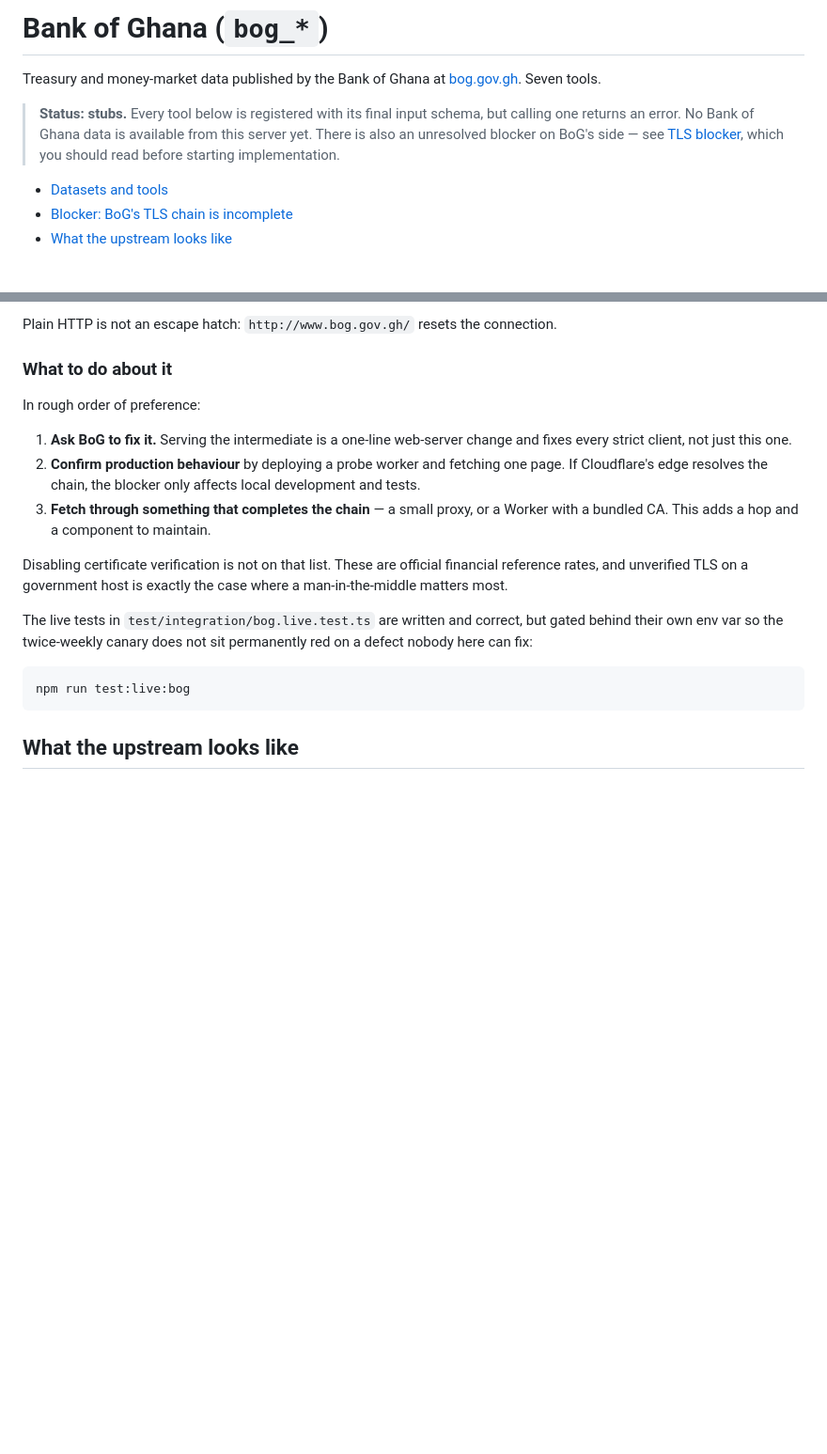
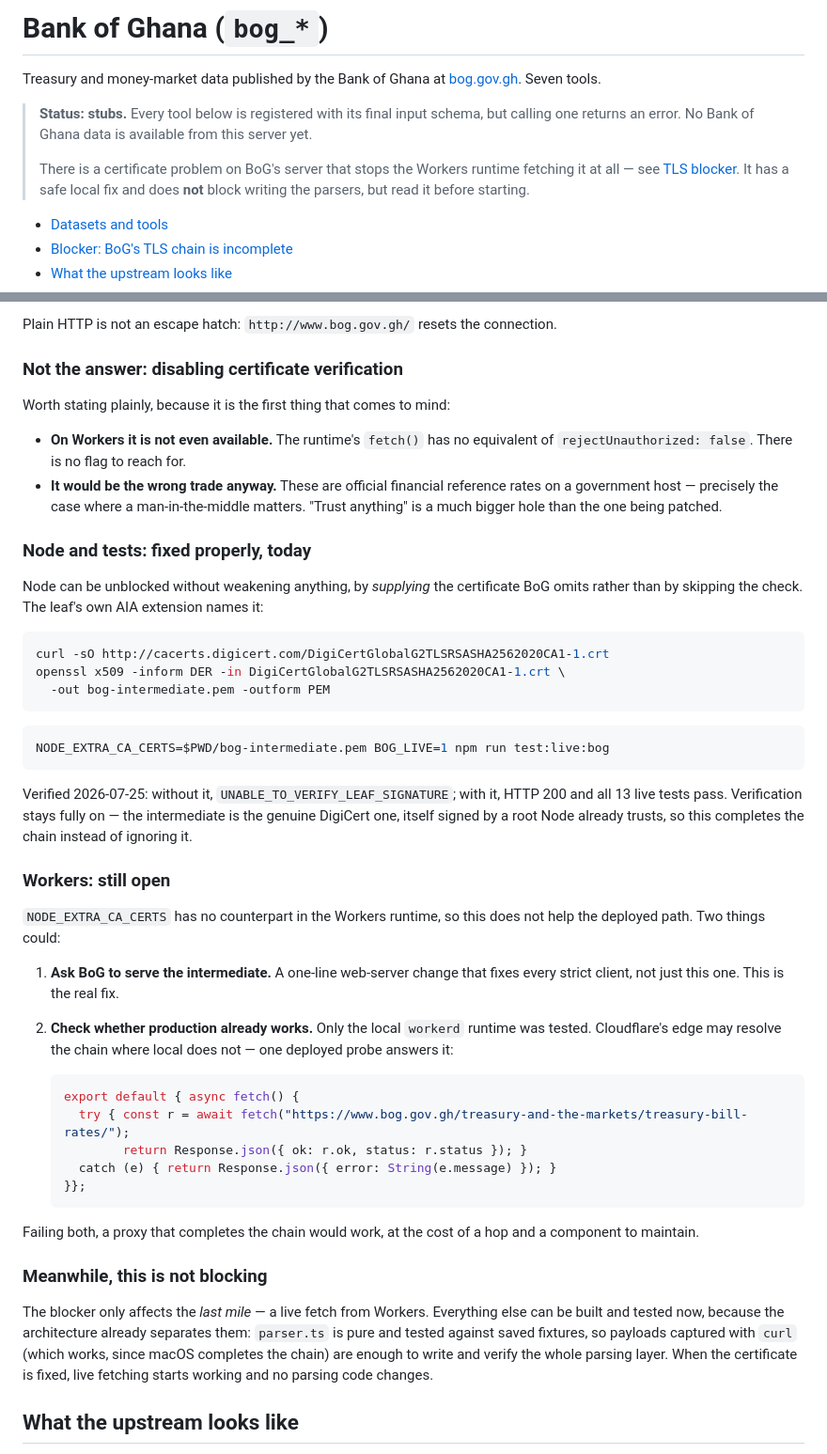
Before and after one commit to epigos/ghana-data-mcp, a Markdown page: docs/BOG.md, 2 parts joined by grey strips. Shown at 94% size. Rendered like a GitHub page; blank space fills up the shorter version.

Commit message:
Document the safe fix for BoG's certificate chain
Answers the obvious question — should we skip TLS verification — with no, and
records what actually works.

On Workers the option does not exist: the runtime's fetch() has no equivalent of
rejectUnauthorized: false. And it would be the wrong trade regardless, on a
government host serving official financial reference rates.

Node can be fixed properly instead, by supplying the certificate BoG omits rather
than skipping the check. The leaf's AIA extension names it; with the genuine
DigiCert intermediate in NODE_EXTRA_CA_CERTS, the fetch returns 200 and all 13
BoG live tests pass, with verification fully intact.

That leaves only the deployed path uncertain, and the note now says what would
settle it: ask BoG to serve the intermediate, or deploy a one-file probe to find
out whether Cloudflare's edge already resolves the chain where local workerd does
not.

Also records that this does not block the work. The rate pages turn out to be
wpDataTables — the same plugin as gse.com.gh, nonce and admin-ajax included — with
the current data already in the page HTML. Columns are documented, along with two
things that differ from GSE: dates are written "20 Jul 2026" rather than
"20/07/2026", so the existing day-first parser does not apply, and the tenor
arrives as "364 DAY BILL". Since parser.ts is pure and fixture-tested, the whole
parsing layer can be written and verified from captured payloads before the
certificate is fixed.

Co-Authored-By: Claude Opus 5 <noreply@anthropic.com>

````diff
--- a/docs/BOG.md
+++ b/docs/BOG.md
@@ -5,9 +5,12 @@ Treasury and money-market data published by the Bank of Ghana at
 
 > **Status: stubs.** Every tool below is registered with its final input schema,
 > but calling one returns an error. No Bank of Ghana data is available from this
-> server yet. There is also an unresolved blocker on BoG's side — see
-> [TLS blocker](#blocker-bogs-tls-chain-is-incomplete), which you should read
-> before starting implementation.
+> server yet.
+>
+> There is a certificate problem on BoG's server that stops the Workers runtime
+> fetching it at all — see [TLS blocker](#blocker-bogs-tls-chain-is-incomplete).
+> It has a safe local fix and does **not** block writing the parsers, but read it
+> before starting.
 
 - [Datasets and tools](#datasets-and-tools)
 - [Blocker: BoG's TLS chain is incomplete](#blocker-bogs-tls-chain-is-incomplete)
@@ -97,29 +100,66 @@ than broken.
 
 Plain HTTP is not an escape hatch: `http://www.bog.gov.gh/` resets the connection.
 
-### What to do about it
+### Not the answer: disabling certificate verification
 
-In rough order of preference:
+Worth stating plainly, because it is the first thing that comes to mind:
 
-1. **Ask BoG to fix it.** Serving the intermediate is a one-line web-server change
-   and fixes every strict client, not just this one.
-2. **Confirm production behaviour** by deploying a probe worker and fetching one
-   page. If Cloudflare's edge resolves the chain, the blocker only affects local
-   development and tests.
-3. **Fetch through something that completes the chain** — a small proxy, or a
-   Worker with a bundled CA. This adds a hop and a component to maintain.
+- **On Workers it is not even available.** The runtime's `fetch()` has no
+  equivalent of `rejectUnauthorized: false`. There is no flag to reach for.
+- **It would be the wrong trade anyway.** These are official financial reference
+  rates on a government host — precisely the case where a man-in-the-middle
+  matters. "Trust anything" is a much bigger hole than the one being patched.
 
-Disabling certificate verification is not on that list. These are official
-financial reference rates, and unverified TLS on a government host is exactly the
-case where a man-in-the-middle matters most.
+### Node and tests: fixed properly, today
 
-The live tests in `test/integration/bog.live.test.ts` are written and correct, but
-gated behind their own env var so the twice-weekly canary does not sit permanently
-red on a defect nobody here can fix:
+Node can be unblocked without weakening anything, by *supplying* the certificate
+BoG omits rather than by skipping the check. The leaf's own AIA extension names it:
 
 ```bash
-npm run test:live:bog
+curl -sO http://cacerts.digicert.com/DigiCertGlobalG2TLSRSASHA2562020CA1-1.crt
+openssl x509 -inform DER -in DigiCertGlobalG2TLSRSASHA2562020CA1-1.crt \
+  -out bog-intermediate.pem -outform PEM
 ```
+
+```bash
+NODE_EXTRA_CA_CERTS=$PWD/bog-intermediate.pem BOG_LIVE=1 npm run test:live:bog
+```
+
+Verified 2026-07-25: without it, `UNABLE_TO_VERIFY_LEAF_SIGNATURE`; with it, HTTP
+200 and all 13 live tests pass. Verification stays fully on — the intermediate is
+the genuine DigiCert one, itself signed by a root Node already trusts, so this
+completes the chain instead of ignoring it.
+
+### Workers: still open
+
+`NODE_EXTRA_CA_CERTS` has no counterpart in the Workers runtime, so this does not
+help the deployed path. Two things could:
+
+1. **Ask BoG to serve the intermediate.** A one-line web-server change that fixes
+   every strict client, not just this one. This is the real fix.
+2. **Check whether production already works.** Only the local `workerd` runtime was
+   tested. Cloudflare's edge may resolve the chain where local does not — one
+   deployed probe answers it:
+
+   ```js
+   export default { async fetch() {
+     try { const r = await fetch("https://www.bog.gov.gh/treasury-and-the-markets/treasury-bill-rates/");
+           return Response.json({ ok: r.ok, status: r.status }); }
+     catch (e) { return Response.json({ error: String(e.message) }); }
+   }};
+   ```
+
+Failing both, a proxy that completes the chain would work, at the cost of a hop and
+a component to maintain.
+
+### Meanwhile, this is not blocking
+
+The blocker only affects the *last mile* — a live fetch from Workers. Everything
+else can be built and tested now, because the architecture already separates them:
+`parser.ts` is pure and tested against saved fixtures, so payloads captured with
+`curl` (which works, since macOS completes the chain) are enough to write and verify
+the whole parsing layer. When the certificate is fixed, live fetching starts
+working and no parsing code changes.
 
 ## What the upstream looks like
 
````
Also changed, not shown: other parts of docs/BOG.md (+28 -1 lines).
